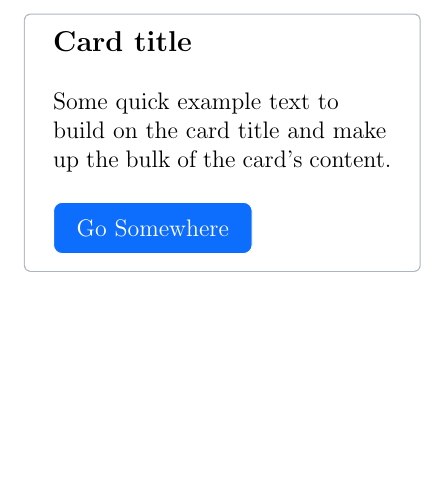
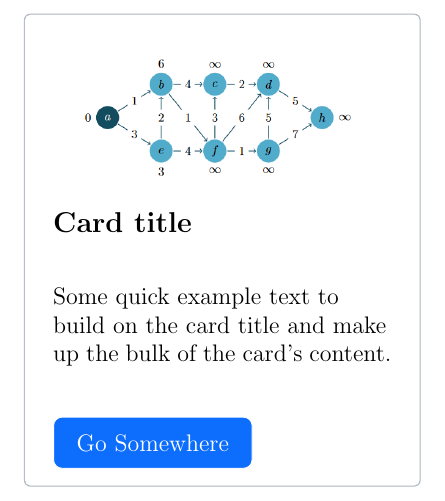
Before and after one commit to BenSt099/Educational-Templates, a LaTeX document (Bootstrap-Card/cardexp.tex, which reads Bootstrap-Card/bootstrapcards.sty): part of the page, cut so that both start at the same text, the shorter picture padded with empty space. Compiled offline with pdfLaTeX.

Commit message:
updated bootstrap card #1

```diff
--- a/Bootstrap-Card/bootstrapcards.sty
+++ b/Bootstrap-Card/bootstrapcards.sty
@@ -23,7 +23,7 @@
 }
 
 
-\newenvironment{card}[4]
+\newenvironment{card}[5]
     {
         \begin{center}
         \begin{tcolorbox}[
@@ -32,9 +32,13 @@
             width=7cm,
             colback=white,
             colframe=gray-500]
-        {\large \textbf{#1}} \newline
+        \begin{center}
+            \includegraphics[width=5cm]{#1}
+        \end{center}
+
+        {\large \textbf{#2}} \vspace*{4mm}
         \begin{flushleft}
-            #2
+            #3
         \end{flushleft} \vspace*{5mm}
 
         \begin{tikzpicture}
@@ -43,7 +47,7 @@
             fill=primary,
             rounded corners=1.5mm,
             minimum height=9mm,
-            minimum width=35mm] { \href{#3}{#4}};
+            minimum width=35mm] { \href{#4}{#5}};
         \end{tikzpicture}
     }
     {
--- a/Bootstrap-Card/cardexp.tex
+++ b/Bootstrap-Card/cardexp.tex
@@ -5,6 +5,7 @@
 \begin{document}
 
 \begin{card}
+    {spgraph.png}
     {Card title}
     {Some quick example text to build on the card title and make up the bulk of the card's content.}
     {http://www.overleaf.com}
```
Also changed, not shown: Bootstrap-Card/spgraph.png (added).
